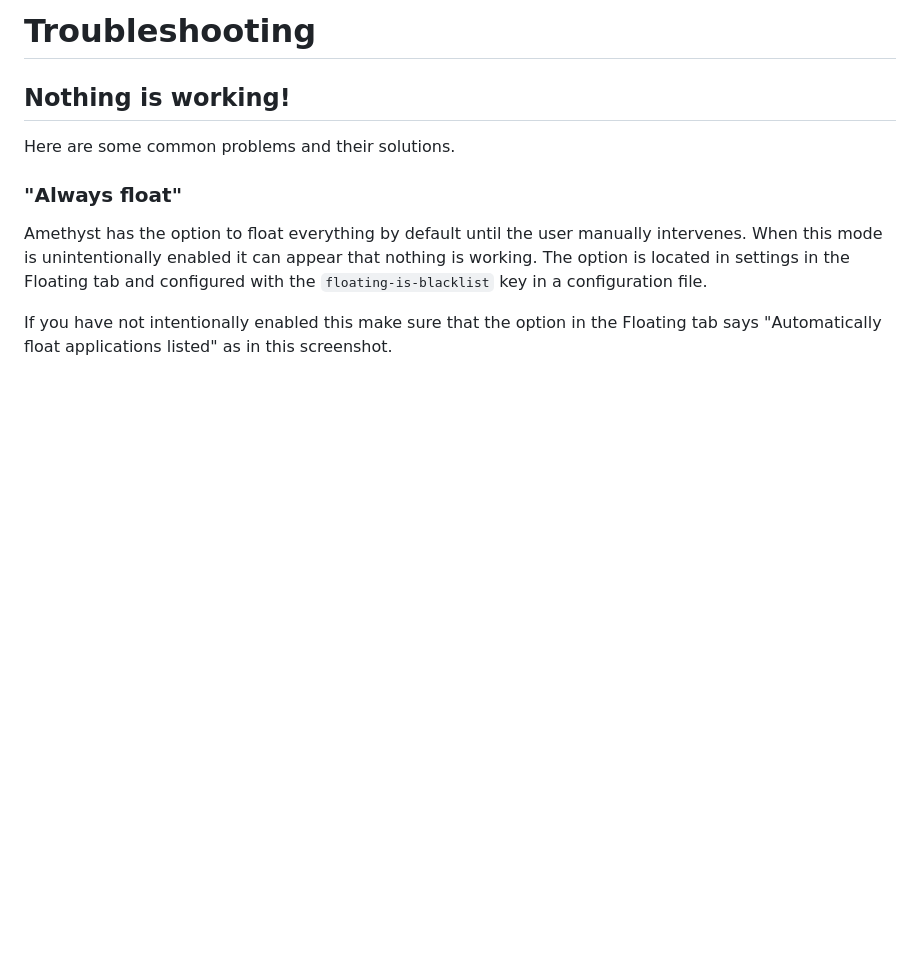
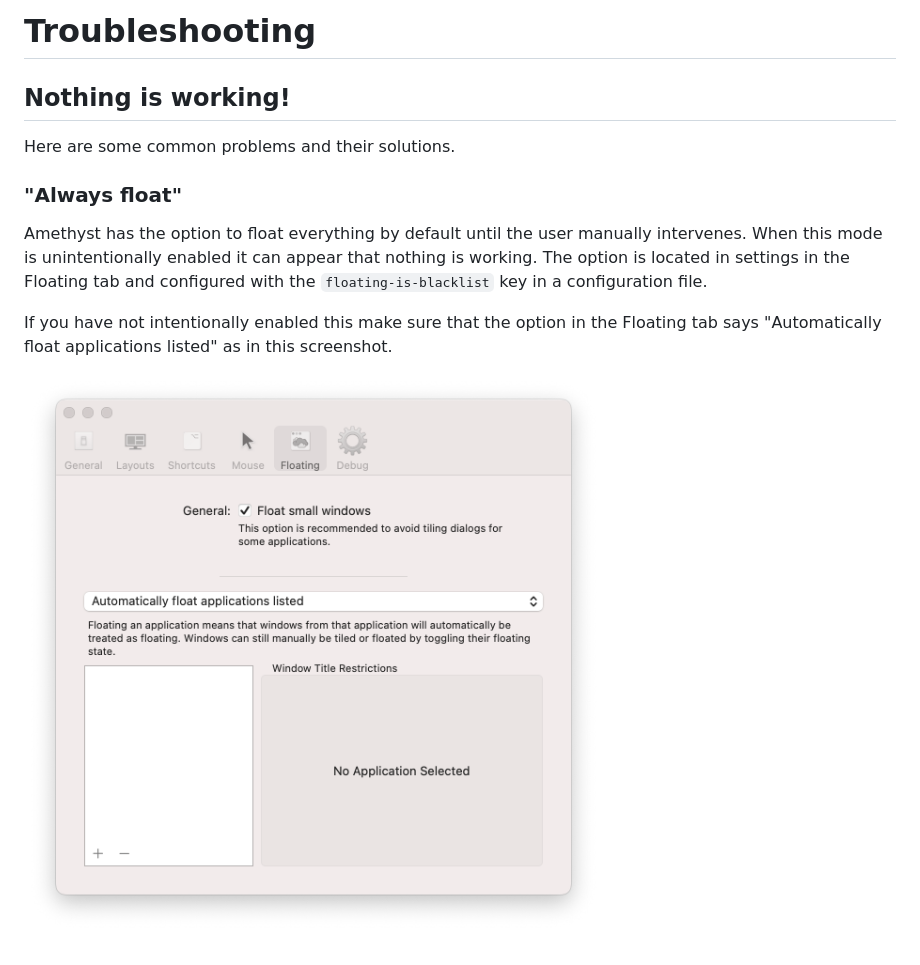
Before and after one commit to ianyh/Amethyst, a Markdown page: docs/troubleshooting.md, the part around the change. Rendered like a GitHub page; pictures changed too: docs/images/floating-preferences.png (added); blank space fills up the shorter version.

Commit message:
Add screenshot

```diff
--- a/docs/troubleshooting.md
+++ b/docs/troubleshooting.md
@@ -9,3 +9,5 @@ Here are some common problems and their solutions.
 Amethyst has the option to float everything by default until the user manually intervenes. When this mode is unintentionally enabled it can appear that nothing is working. The option is located in settings in the Floating tab and configured with the `floating-is-blacklist` key in a configuration file.
 
 If you have not intentionally enabled this make sure that the option in the Floating tab says "Automatically float applications listed" as in this screenshot.
+
+![](./images/floating-preferences.png)
```
